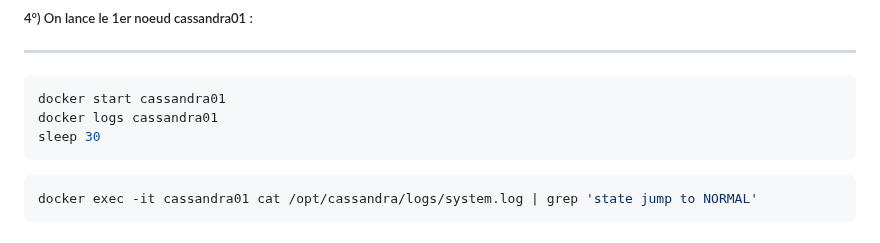
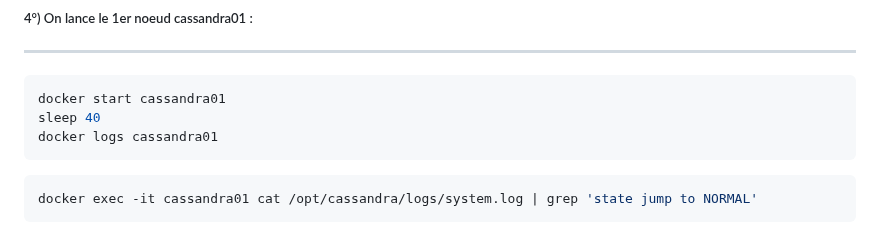
Before and after one commit to crystalloide/cassandra-tp00, a Markdown page: TP04 - Ring.md, the part around the change. Rendered like a GitHub page.

````diff
--- a/TP04 - Ring.md
+++ b/TP04 - Ring.md
@@ -106,8 +106,8 @@ ________
 ________
 ```bash
 docker start cassandra01
+sleep 40
 docker logs cassandra01
-sleep 30
 ```
 ```bash
 docker exec -it cassandra01 cat /opt/cassandra/logs/system.log | grep 'state jump to NORMAL'
````
